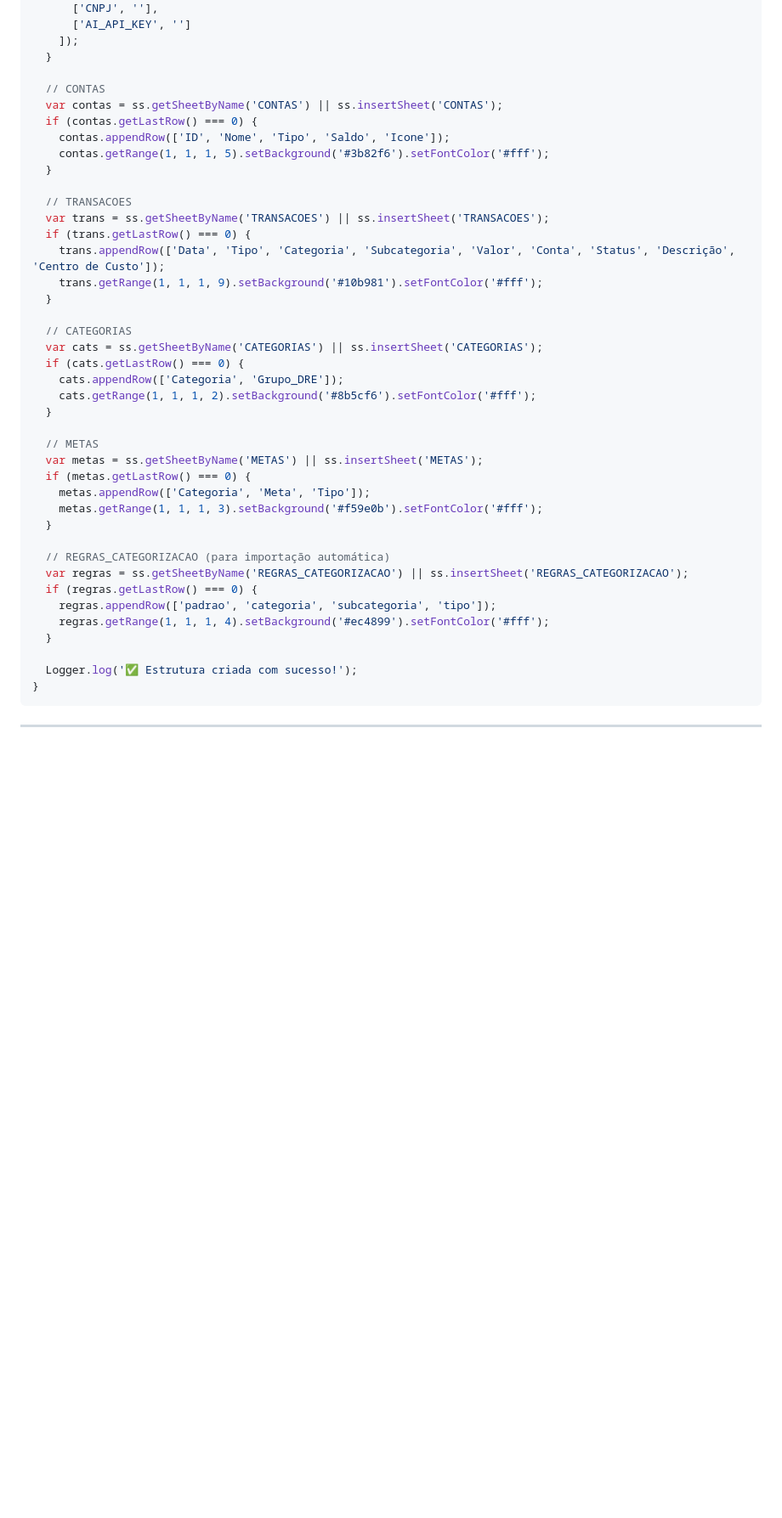
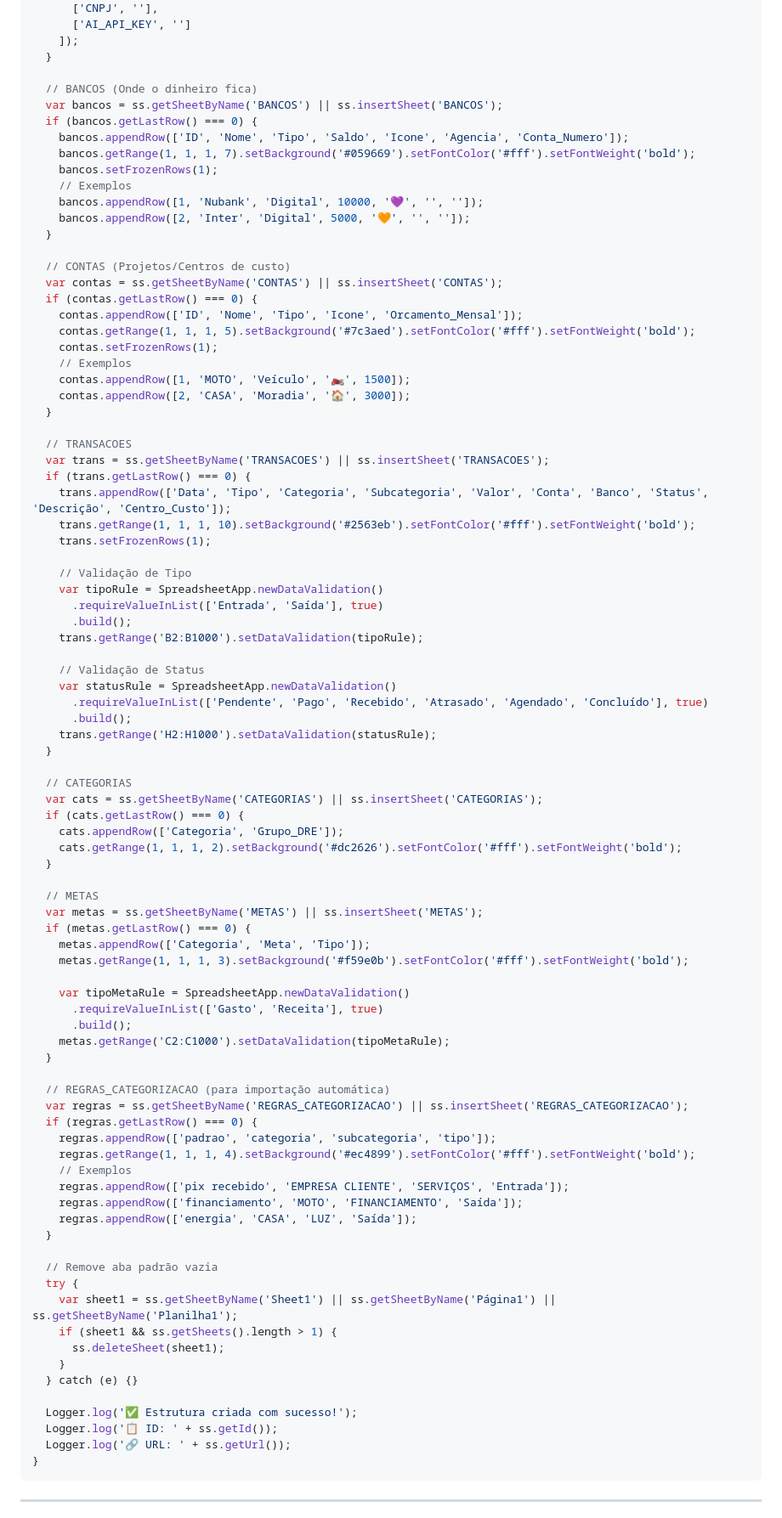
Before and after one commit to amacodesistemas-art/dashfinv4, a Markdown page: docs/GUIA_PASSO_A_PASSO_COMPLETO.md, the part around the change. Shown at 85% size. Rendered like a GitHub page; blank space fills up the shorter version.

Commit message:
auto-commit for 09cfee3f-9678-4008-a634-c005a90da6f4

````diff
--- a/docs/GUIA_PASSO_A_PASSO_COMPLETO.md
+++ b/docs/GUIA_PASSO_A_PASSO_COMPLETO.md
@@ -244,42 +244,89 @@ function criarEstruturaCliente() {
     ]);
   }
 
-  // CONTAS
+  // BANCOS (Onde o dinheiro fica)
+  var bancos = ss.getSheetByName('BANCOS') || ss.insertSheet('BANCOS');
+  if (bancos.getLastRow() === 0) {
+    bancos.appendRow(['ID', 'Nome', 'Tipo', 'Saldo', 'Icone', 'Agencia', 'Conta_Numero']);
+    bancos.getRange(1, 1, 1, 7).setBackground('#059669').setFontColor('#fff').setFontWeight('bold');
+    bancos.setFrozenRows(1);
+    // Exemplos
+    bancos.appendRow([1, 'Nubank', 'Digital', 10000, '💜', '', '']);
+    bancos.appendRow([2, 'Inter', 'Digital', 5000, '🧡', '', '']);
+  }
+
+  // CONTAS (Projetos/Centros de custo)
   var contas = ss.getSheetByName('CONTAS') || ss.insertSheet('CONTAS');
   if (contas.getLastRow() === 0) {
-    contas.appendRow(['ID', 'Nome', 'Tipo', 'Saldo', 'Icone']);
-    contas.getRange(1, 1, 1, 5).setBackground('#3b82f6').setFontColor('#fff');
+    contas.appendRow(['ID', 'Nome', 'Tipo', 'Icone', 'Orcamento_Mensal']);
+    contas.getRange(1, 1, 1, 5).setBackground('#7c3aed').setFontColor('#fff').setFontWeight('bold');
+    contas.setFrozenRows(1);
+    // Exemplos
+    contas.appendRow([1, 'MOTO', 'Veículo', '🏍️', 1500]);
+    contas.appendRow([2, 'CASA', 'Moradia', '🏠', 3000]);
   }
 
   // TRANSACOES
   var trans = ss.getSheetByName('TRANSACOES') || ss.insertSheet('TRANSACOES');
   if (trans.getLastRow() === 0) {
-    trans.appendRow(['Data', 'Tipo', 'Categoria', 'Subcategoria', 'Valor', 'Conta', 'Status', 'Descrição', 'Centro de Custo']);
-    trans.getRange(1, 1, 1, 9).setBackground('#10b981').setFontColor('#fff');
+    trans.appendRow(['Data', 'Tipo', 'Categoria', 'Subcategoria', 'Valor', 'Conta', 'Banco', 'Status', 'Descrição', 'Centro_Custo']);
+    trans.getRange(1, 1, 1, 10).setBackground('#2563eb').setFontColor('#fff').setFontWeight('bold');
+    trans.setFrozenRows(1);
+
+    // Validação de Tipo
+    var tipoRule = SpreadsheetApp.newDataValidation()
+      .requireValueInList(['Entrada', 'Saída'], true)
+      .build();
+    trans.getRange('B2:B1000').setDataValidation(tipoRule);
+
+    // Validação de Status
+    var statusRule = SpreadsheetApp.newDataValidation()
+      .requireValueInList(['Pendente', 'Pago', 'Recebido', 'Atrasado', 'Agendado', 'Concluído'], true)
+      .build();
+    trans.getRange('H2:H1000').setDataValidation(statusRule);
   }
 
   // CATEGORIAS
   var cats = ss.getSheetByName('CATEGORIAS') || ss.insertSheet('CATEGORIAS');
   if (cats.getLastRow() === 0) {
     cats.appendRow(['Categoria', 'Grupo_DRE']);
-    cats.getRange(1, 1, 1, 2).setBackground('#8b5cf6').setFontColor('#fff');
+    cats.getRange(1, 1, 1, 2).setBackground('#dc2626').setFontColor('#fff').setFontWeight('bold');
   }
 
   // METAS
   var metas = ss.getSheetByName('METAS') || ss.insertSheet('METAS');
   if (metas.getLastRow() === 0) {
     metas.appendRow(['Categoria', 'Meta', 'Tipo']);
-    metas.getRange(1, 1, 1, 3).setBackground('#f59e0b').setFontColor('#fff');
+    metas.getRange(1, 1, 1, 3).setBackground('#f59e0b').setFontColor('#fff').setFontWeight('bold');
+
+    var tipoMetaRule = SpreadsheetApp.newDataValidation()
+      .requireValueInList(['Gasto', 'Receita'], true)
+      .build();
+    metas.getRange('C2:C1000').setDataValidation(tipoMetaRule);
   }
 
   // REGRAS_CATEGORIZACAO (para importação automática)
   var regras = ss.getSheetByName('REGRAS_CATEGORIZACAO') || ss.insertSheet('REGRAS_CATEGORIZACAO');
   if (regras.getLastRow() === 0) {
     regras.appendRow(['padrao', 'categoria', 'subcategoria', 'tipo']);
-    regras.getRange(1, 1, 1, 4).setBackground('#ec4899').setFontColor('#fff');
+    regras.getRange(1, 1, 1, 4).setBackground('#ec4899').setFontColor('#fff').setFontWeight('bold');
+    // Exemplos
+    regras.appendRow(['pix recebido', 'EMPRESA CLIENTE', 'SERVIÇOS', 'Entrada']);
+    regras.appendRow(['financiamento', 'MOTO', 'FINANCIAMENTO', 'Saída']);
+    regras.appendRow(['energia', 'CASA', 'LUZ', 'Saída']);
   }
 
+  // Remove aba padrão vazia
+  try {
+    var sheet1 = ss.getSheetByName('Sheet1') || ss.getSheetByName('Página1') || ss.getSheetByName('Planilha1');
+    if (sheet1 && ss.getSheets().length > 1) {
+      ss.deleteSheet(sheet1);
+    }
+  } catch (e) {}
+
   Logger.log('✅ Estrutura criada com sucesso!');
+  Logger.log('📋 ID: ' + ss.getId());
+  Logger.log('🔗 URL: ' + ss.getUrl());
 }
 ```
 
````
